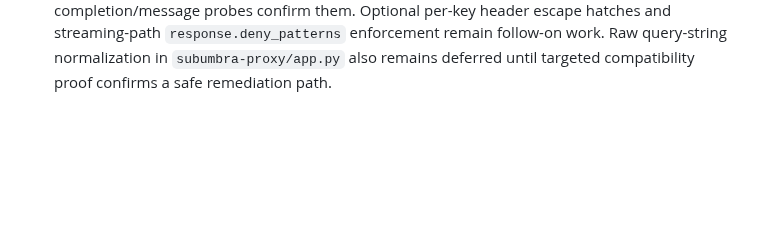
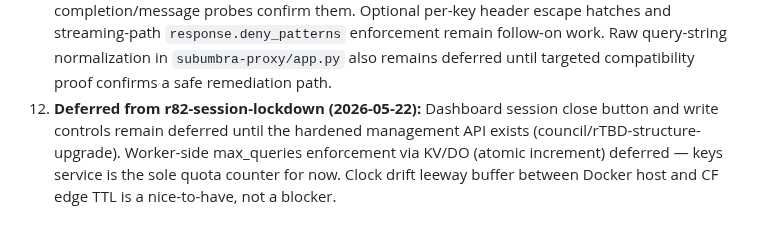
Before and after one commit to polysemic/Subumbra, a Markdown page: PROJECT_STATUS.md, the part around the change. Rendered like a GitHub page; blank space fills up the shorter version.

Commit message:
r82-session-lockdown close-out — CLOSED
All verifier proofs PASS (claude-vps-20260522T213055Z,
gemini-vps-20260522T215802Z). Codex run HARNESS_ISSUE only.

Adds Path Forward item 12 for r82 deferred items:
dashboard write controls, Worker-side quota enforcement,
clock drift leeway.

Co-Authored-By: Claude Sonnet 4.6 <noreply@anthropic.com>

```diff
--- a/PROJECT_STATUS.md
+++ b/PROJECT_STATUS.md
@@ -172,3 +172,4 @@ For the detailed multi-round strategy and unaddressed technical debt, see the [R
 9. **Completed Cloudflare arc (r72-r73):** `r72-cloudflare-runtime-ux` delivered Cloudflare BYOC operator inputs, day-2 credential rotation, and updated docs. `r73-cloudflare-autoprovision` delivered API-driven Tunnel/DNS/Access provisioning, `cf-resources.json` resource tracking, `--nuke-cloudflare` teardown, and the `cf-api-provision` verification lane. Remaining Cloudflare work is request/debug-driven only; focus returns to core hardening.
 10. **Deferred from r74-subumbra-verify (2026-05-18):** Current alpha release tags are lightweight, so `SUBUMBRA_REQUIRE_SIGNED_TAG=1` is intentionally opt-in and will fail until the project ships signed annotated release tags. Schedule a signed-release / release-trust-root round before claiming high-assurance bootstrap-source provenance.
 11. **Deferred from r77-response-header-policy (2026-05-21):** Query-param authority (`allow.query_params`) remains a dedicated future policy round. Provider-specific header defaults beyond the evidence-backed Anthropic/OpenAI/Groq set remain deferred until live completion/message probes confirm them. Optional per-key header escape hatches and streaming-path `response.deny_patterns` enforcement remain follow-on work. Raw query-string normalization in `subumbra-proxy/app.py` also remains deferred until targeted compatibility proof confirms a safe remediation path.
+12. **Deferred from r82-session-lockdown (2026-05-22):** Dashboard session close button and write controls remain deferred until the hardened management API exists (council/rTBD-structure-upgrade). Worker-side max_queries enforcement via KV/DO (atomic increment) deferred — keys service is the sole quota counter for now. Clock drift leeway buffer between Docker host and CF edge TTL is a nice-to-have, not a blocker.
```
